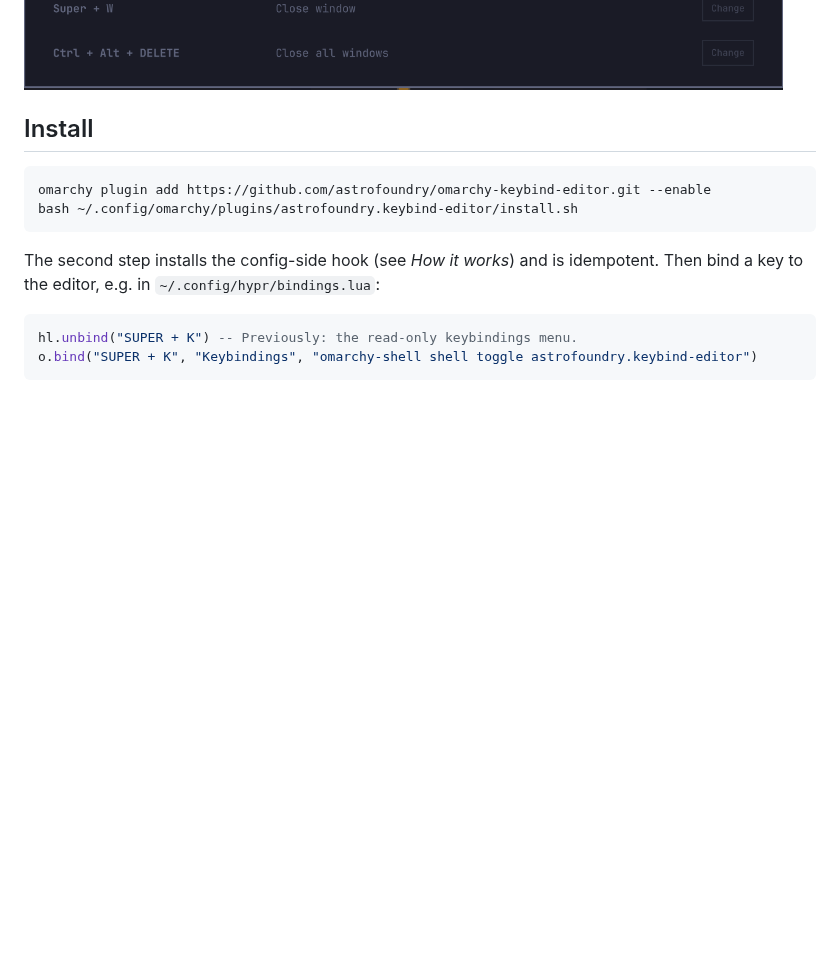
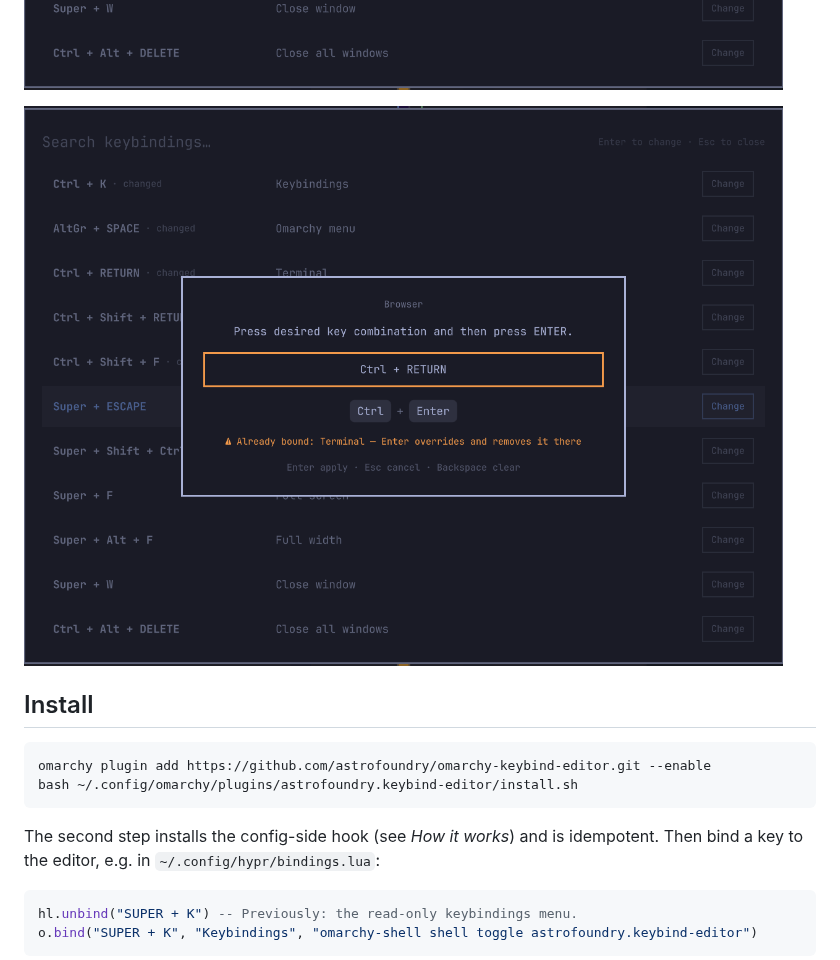
Before and after one commit to astrofoundry/omarchy-keybind-editor, a Markdown page: README.md, the part around the change. Rendered like a GitHub page; pictures changed too: screenshots/conflict.png (added); blank space fills up the shorter version.

Commit message:
README: add conflict-state screenshot

```diff
--- a/README.md
+++ b/README.md
@@ -17,6 +17,8 @@ dialog and the rebind applies immediately — no config editing, no reload.
 ![Keybindings list — every binding gets a Change button; rebound entries are marked "changed"](screenshots/list.png)
 
 ![Capture dialog — press the new combination, Enter applies](screenshots/capture.png)
+
+![Conflict — the combo is taken; Enter overrides and unbinds it from the other action](screenshots/conflict.png)
 
 ## Install
 
```
